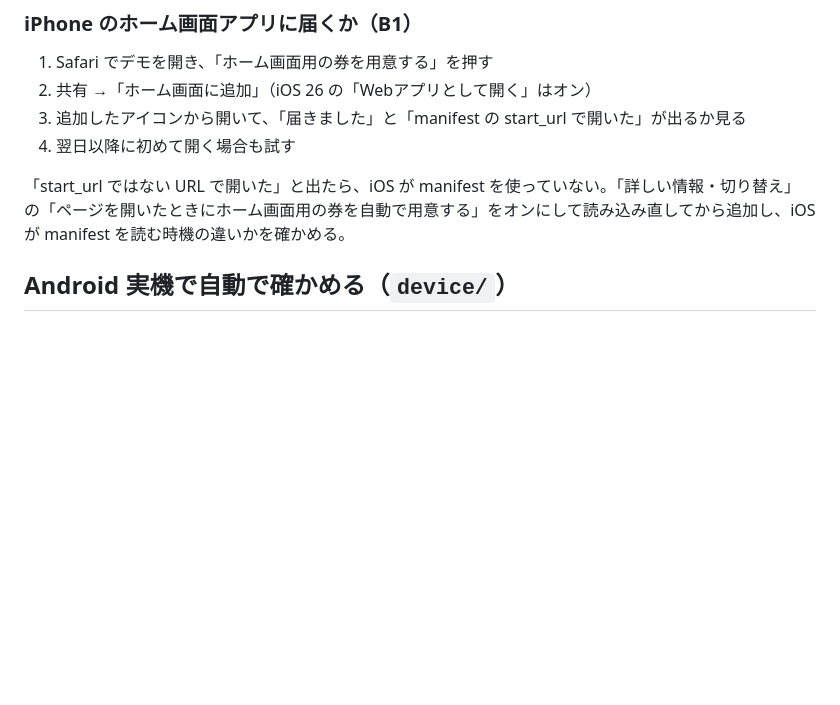
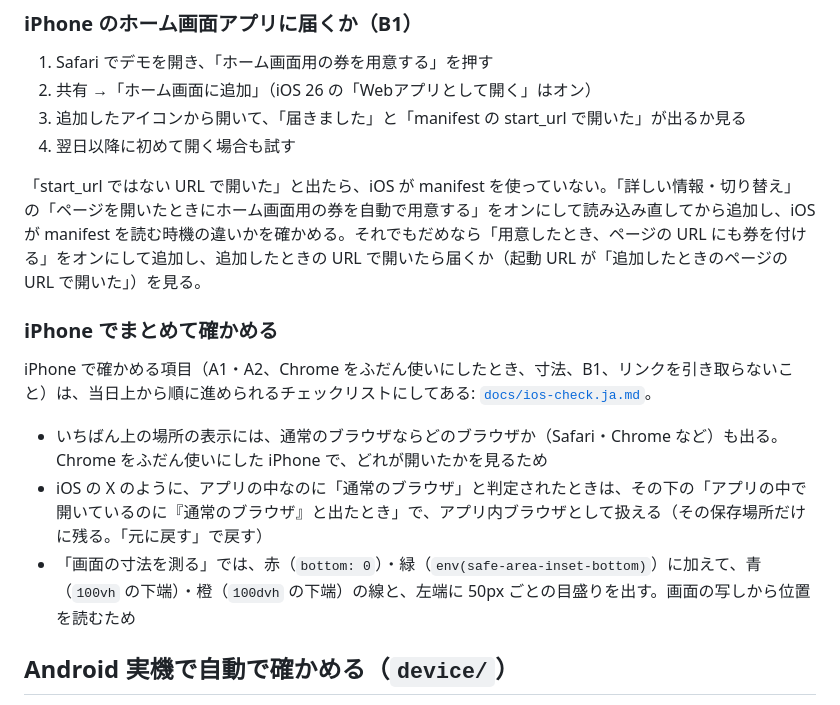
Before and after one commit to kuro-7/browser-handoff, a Markdown page: demo/README.ja.md, the part around the change. Drawn GitHub-style; blank space fills up the shorter version.

```diff
--- a/demo/README.ja.md
+++ b/demo/README.ja.md
@@ -107,7 +107,15 @@ X の中で開いて、いちばん上の ID が Chrome で開いたときと同
 3. 追加したアイコンから開いて、「届きました」と「manifest の start_url で開いた」が出るか見る
 4. 翌日以降に初めて開く場合も試す
 
-「start_url ではない URL で開いた」と出たら、iOS が manifest を使っていない。「詳しい情報・切り替え」の「ページを開いたときにホーム画面用の券を自動で用意する」をオンにして読み込み直してから追加し、iOS が manifest を読む時機の違いかを確かめる。
+「start_url ではない URL で開いた」と出たら、iOS が manifest を使っていない。「詳しい情報・切り替え」の「ページを開いたときにホーム画面用の券を自動で用意する」をオンにして読み込み直してから追加し、iOS が manifest を読む時機の違いかを確かめる。それでもだめなら「用意したとき、ページの URL にも券を付ける」をオンにして追加し、追加したときの URL で開いたら届くか（起動 URL が「追加したときのページの URL で開いた」）を見る。
+
+### iPhone でまとめて確かめる
+
+iPhone で確かめる項目（A1・A2、Chrome をふだん使いにしたとき、寸法、B1、リンクを引き取らないこと）は、当日上から順に進められるチェックリストにしてある: [`docs/ios-check.ja.md`](../docs/ios-check.ja.md)。
+
+- いちばん上の場所の表示には、通常のブラウザならどのブラウザか（Safari・Chrome など）も出る。Chrome をふだん使いにした iPhone で、どれが開いたかを見るため
+- iOS の X のように、アプリの中なのに「通常のブラウザ」と判定されたときは、その下の「アプリの中で開いているのに『通常のブラウザ』と出たとき」で、アプリ内ブラウザとして扱える（その保存場所だけに残る。「元に戻す」で戻す）
+- 「画面の寸法を測る」では、赤（`bottom: 0`）・緑（`env(safe-area-inset-bottom)`）に加えて、青（`100vh` の下端）・橙（`100dvh` の下端）の線と、左端に 50px ごとの目盛りを出す。画面の写しから位置を読むため
 
 ## Android 実機で自動で確かめる（`device/`）
 
```
Also changed, not shown: docs/design.ja.md (+1 -0 lines), docs/ios-check.ja.md (added, +233 -0 lines).
